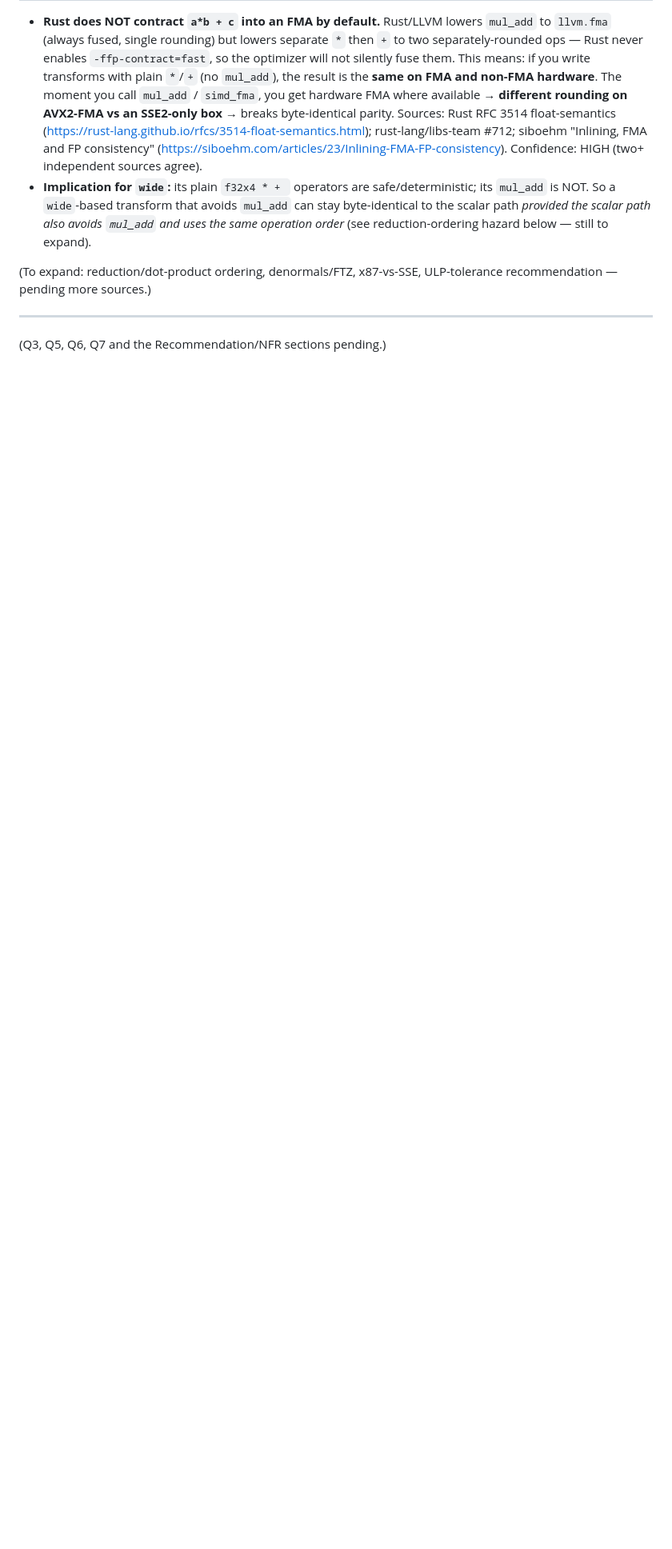
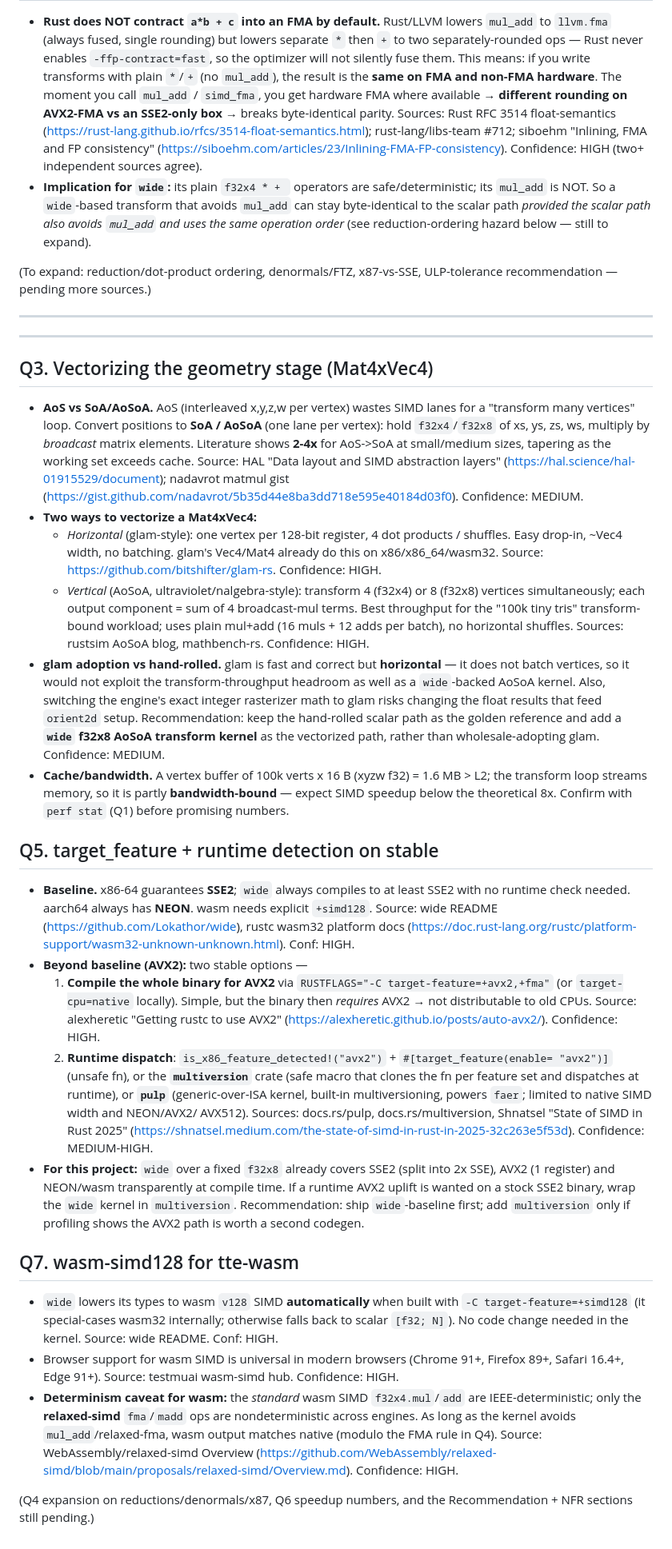
Before and after one commit to emalenchek/3D-Rendering-Engine, a Markdown page: docs/research/11-simd-profiling.md, the part around the change. Shown at 80% size. Drawn GitHub-style; blank space fills up the shorter version.

Commit message:
WIP: SIMD research checkpoint (report 11, agent in progress)
https://claude.ai/code/session_01SSSoRuBq1x3PDDVF5cEEAs

```diff
--- a/docs/research/11-simd-profiling.md
+++ b/docs/research/11-simd-profiling.md
@@ -100,4 +100,73 @@ recommendation — pending more sources.)
 
 ---
 
-(Q3, Q5, Q6, Q7 and the Recommendation/NFR sections pending.)
+---
+
+## Q3. Vectorizing the geometry stage (Mat4xVec4)
+
+- **AoS vs SoA/AoSoA.** AoS (interleaved x,y,z,w per vertex) wastes SIMD lanes for a
+  "transform many vertices" loop. Convert positions to **SoA / AoSoA** (one lane per
+  vertex): hold `f32x4`/`f32x8` of xs, ys, zs, ws, multiply by *broadcast* matrix elements.
+  Literature shows **2-4x** for AoS->SoA at small/medium sizes, tapering as the working set
+  exceeds cache. Source: HAL "Data layout and SIMD abstraction layers"
+  (https://hal.science/hal-01915529/document); nadavrot matmul gist
+  (https://gist.github.com/nadavrot/5b35d44e8ba3dd718e595e40184d03f0). Confidence: MEDIUM.
+- **Two ways to vectorize a Mat4xVec4:**
+  - *Horizontal* (glam-style): one vertex per 128-bit register, 4 dot products / shuffles.
+    Easy drop-in, ~Vec4 width, no batching. glam's Vec4/Mat4 already do this on
+    x86/x86_64/wasm32. Source: https://github.com/bitshifter/glam-rs. Confidence: HIGH.
+  - *Vertical* (AoSoA, ultraviolet/nalgebra-style): transform 4 (f32x4) or 8 (f32x8)
+    vertices simultaneously; each output component = sum of 4 broadcast-mul terms. Best
+    throughput for the "100k tiny tris" transform-bound workload; uses plain mul+add (16
+    muls + 12 adds per batch), no horizontal shuffles. Sources: rustsim AoSoA blog,
+    mathbench-rs. Confidence: HIGH.
+- **glam adoption vs hand-rolled.** glam is fast and correct but **horizontal** — it does
+  not batch vertices, so it would not exploit the transform-throughput headroom as well as a
+  `wide`-backed AoSoA kernel. Also, switching the engine's exact integer rasterizer math to
+  glam risks changing the float results that feed `orient2d` setup. Recommendation: keep the
+  hand-rolled scalar path as the golden reference and add a **`wide` f32x8 AoSoA transform
+  kernel** as the vectorized path, rather than wholesale-adopting glam. Confidence: MEDIUM.
+- **Cache/bandwidth.** A vertex buffer of 100k verts x 16 B (xyzw f32) = 1.6 MB > L2; the
+  transform loop streams memory, so it is partly **bandwidth-bound** — expect SIMD speedup
+  below the theoretical 8x. Confirm with `perf stat` (Q1) before promising numbers.
+
+## Q5. target_feature + runtime detection on stable
+
+- **Baseline.** x86-64 guarantees **SSE2**; `wide` always compiles to at least SSE2 with no
+  runtime check needed. aarch64 always has **NEON**. wasm needs explicit `+simd128`.
+  Source: wide README (https://github.com/Lokathor/wide), rustc wasm32 platform docs
+  (https://doc.rust-lang.org/rustc/platform-support/wasm32-unknown-unknown.html). Conf: HIGH.
+- **Beyond baseline (AVX2):** two stable options —
+  1. **Compile the whole binary for AVX2** via `RUSTFLAGS="-C target-feature=+avx2,+fma"`
+     (or `target-cpu=native` locally). Simple, but the binary then *requires* AVX2 → not
+     distributable to old CPUs. Source: alexheretic "Getting rustc to use AVX2"
+     (https://alexheretic.github.io/posts/auto-avx2/). Confidence: HIGH.
+  2. **Runtime dispatch**: `is_x86_feature_detected!("avx2")` + `#[target_feature(enable=
+     "avx2")]` (unsafe fn), or the **`multiversion`** crate (safe macro that clones the fn
+     per feature set and dispatches at runtime), or **`pulp`** (generic-over-ISA kernel,
+     built-in multiversioning, powers `faer`; limited to native SIMD width and NEON/AVX2/
+     AVX512). Sources: docs.rs/pulp, docs.rs/multiversion, Shnatsel "State of SIMD in Rust
+     2025" (https://shnatsel.medium.com/the-state-of-simd-in-rust-in-2025-32c263e5f53d).
+     Confidence: MEDIUM-HIGH.
+- **For this project:** `wide` over a fixed `f32x8` already covers SSE2 (split into 2x
+  SSE), AVX2 (1 register) and NEON/wasm transparently at compile time. If a runtime AVX2
+  uplift is wanted on a stock SSE2 binary, wrap the `wide` kernel in `multiversion`.
+  Recommendation: ship `wide`-baseline first; add `multiversion` only if profiling shows the
+  AVX2 path is worth a second codegen.
+
+## Q7. wasm-simd128 for tte-wasm
+
+- `wide` lowers its types to wasm `v128` SIMD **automatically** when built with
+  `-C target-feature=+simd128` (it special-cases wasm32 internally; otherwise falls back to
+  scalar `[f32; N]`). No code change needed in the kernel. Source: wide README. Conf: HIGH.
+- Browser support for wasm SIMD is universal in modern browsers (Chrome 91+, Firefox 89+,
+  Safari 16.4+, Edge 91+). Source: testmuai wasm-simd hub. Confidence: HIGH.
+- **Determinism caveat for wasm:** the *standard* wasm SIMD `f32x4.mul`/`add` are
+  IEEE-deterministic; only the **relaxed-simd** `fma`/`madd` ops are nondeterministic across
+  engines. As long as the kernel avoids `mul_add`/relaxed-fma, wasm output matches native
+  (modulo the FMA rule in Q4). Source: WebAssembly/relaxed-simd Overview
+  (https://github.com/WebAssembly/relaxed-simd/blob/main/proposals/relaxed-simd/Overview.md).
+  Confidence: HIGH.
+
+(Q4 expansion on reductions/denormals/x87, Q6 speedup numbers, and the
+Recommendation + NFR sections still pending.)
```
